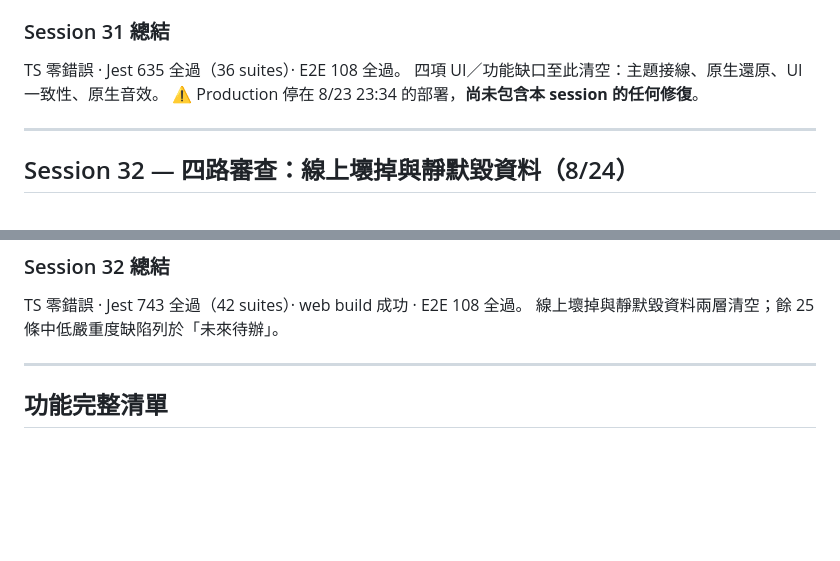
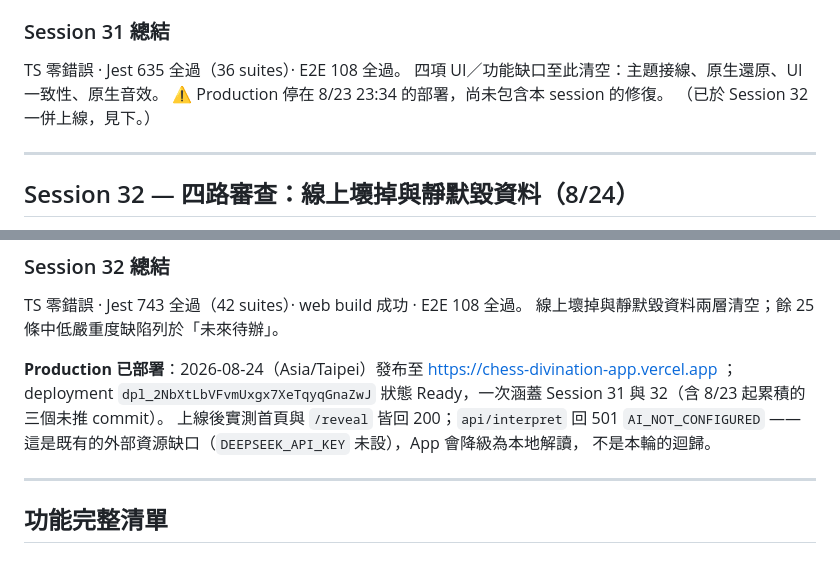
Before and after one commit to MAGICSMALLBEAR/chess-divination, a Markdown page: WORKLOG.md, 2 parts joined by grey strips. Rendered like a GitHub page; blank space fills up the shorter version.

Commit message:
docs: Session 32 部署記錄補入 WORKLOG
Co-Authored-By: Claude <noreply@anthropic.com>

```diff
--- a/WORKLOG.md
+++ b/WORKLOG.md
@@ -1175,7 +1175,8 @@ iOS/Android 一聲都沒有，設定頁的音效開關卻照樣可切。
 
 TS 零錯誤 · Jest 635 全過（36 suites）· E2E 108 全過。
 四項 UI／功能缺口至此清空：主題接線、原生還原、UI 一致性、原生音效。
-⚠️ Production 停在 8/23 23:34 的部署，**尚未包含本 session 的任何修復**。
+⚠️ Production 停在 8/23 23:34 的部署，尚未包含本 session 的修復。
+（已於 Session 32 一併上線，見下。）
 
 ---
 
@@ -1325,6 +1326,13 @@ index 0 畫在 `y=0`（最上面）——每個八卦上下顛倒，畫出來的
 TS 零錯誤 · Jest 743 全過（42 suites）· web build 成功 · E2E 108 全過。
 線上壞掉與靜默毀資料兩層清空；餘 25 條中低嚴重度缺陷列於「未來待辦」。
 
+**Production 已部署**：2026-08-24（Asia/Taipei）發布至
+https://chess-divination-app.vercel.app ；deployment `dpl_2NbXtLbVFvmUxgx7XeTqyqGnaZwJ`
+狀態 Ready，一次涵蓋 Session 31 與 32（含 8/23 起累積的三個未推 commit）。
+上線後實測首頁與 `/reveal` 皆回 200；`api/interpret` 回 501 `AI_NOT_CONFIGURED`
+——這是既有的外部資源缺口（`DEEPSEEK_API_KEY` 未設），App 會降級為本地解讀，
+不是本輪的迴歸。
+
 ---
 
 ## 功能完整清單
```
